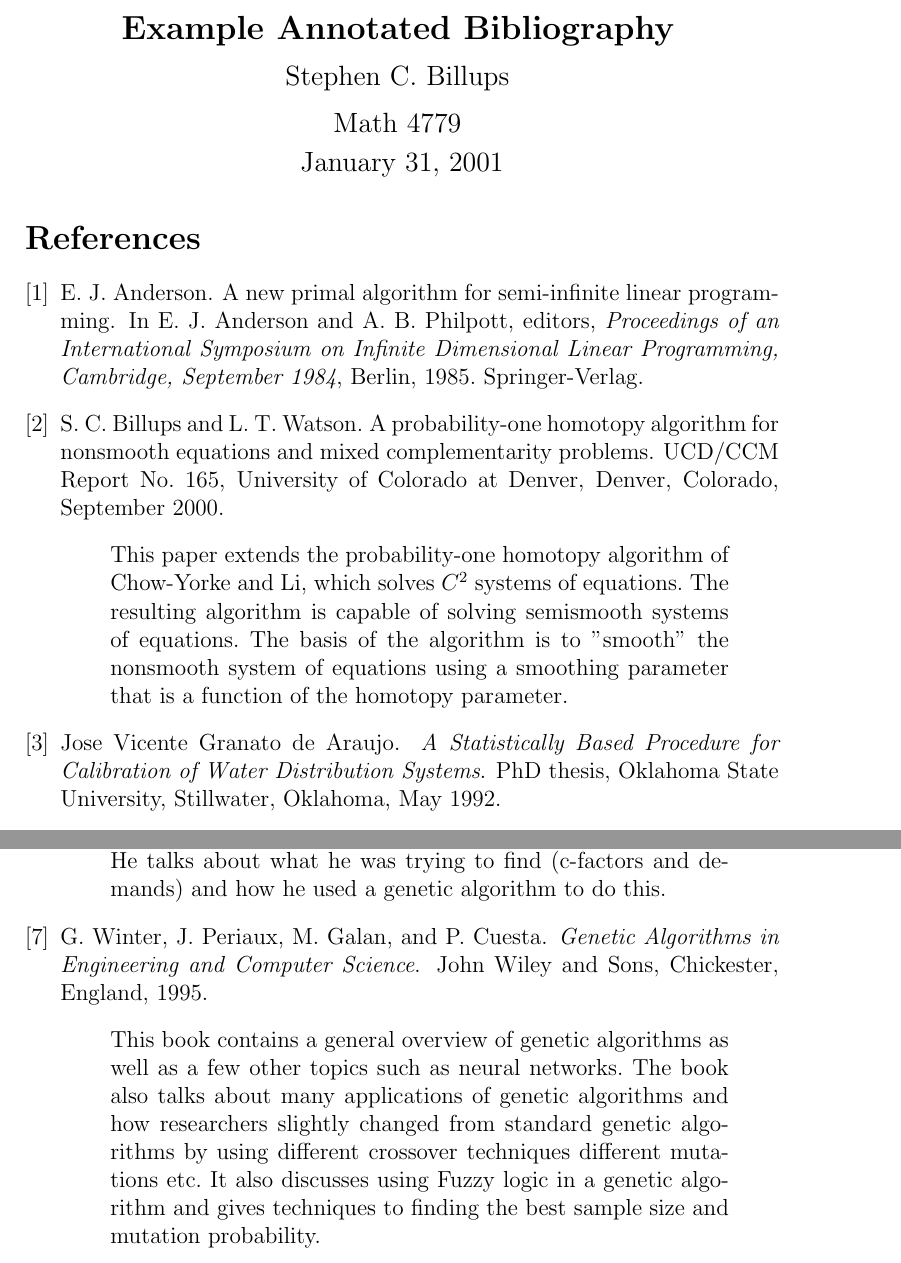
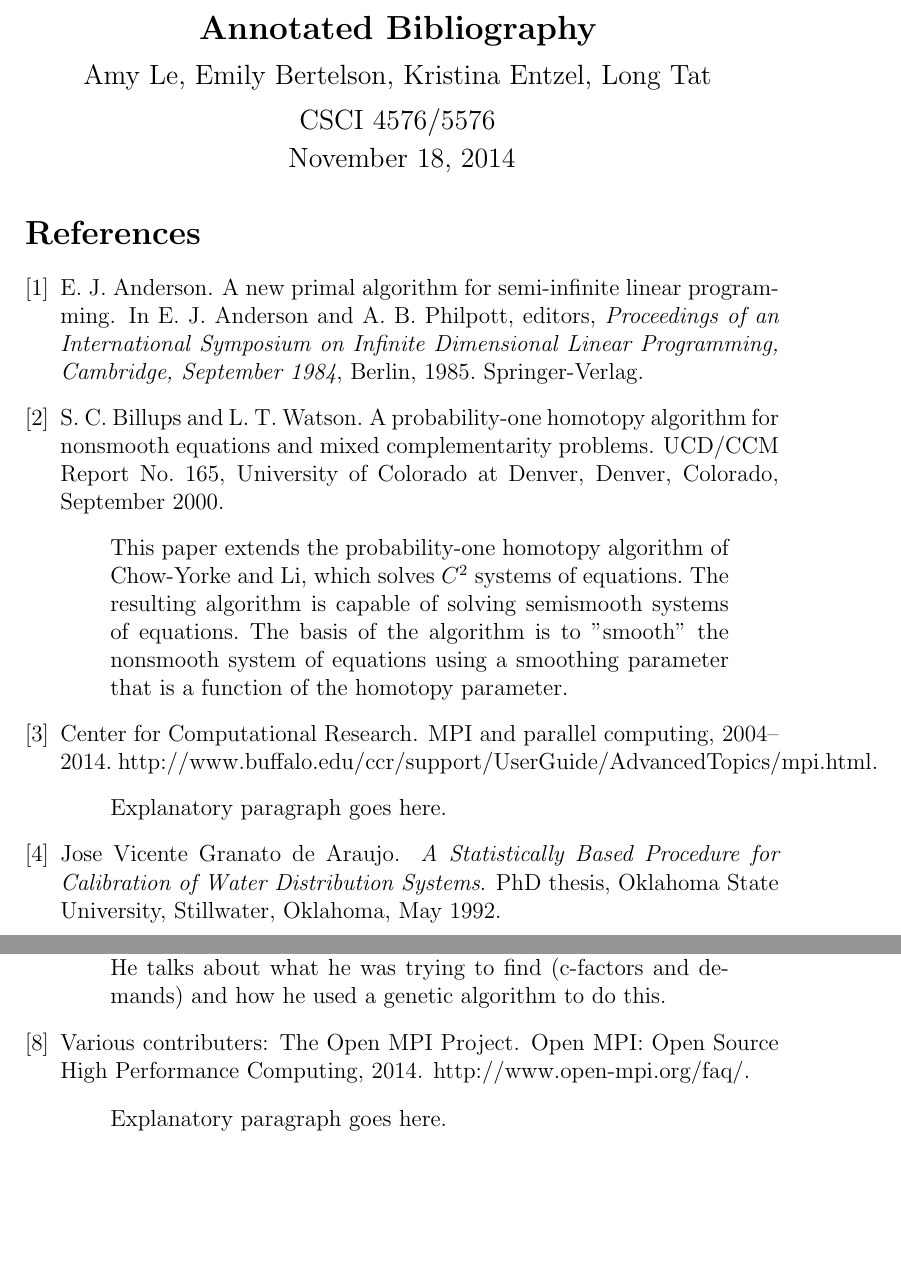
Before and after one commit to hpc-random-logistic-map/bib, a LaTeX document (annot.tex, which reads annot.bib): two parts of pages 1 and 2 of 2, joined at a grey line, cut so that both start at the same text, the shorter picture padded with empty space. The pictures show the PDF file annot.pdf that the author committed with the source.

Commit message:
beginnings of bibliography. note there are still extraneous examples in there

```diff
--- a/annot.bib
+++ b/annot.bib
@@ -0,0 +1,4 @@
+@online{openmpi:faq,
+author = {{Various contributers: The Open MPI Project}},
+title = {{Open MPI: Open Source High Performance Computing}},
+year = {2014},
@@ -0,0 +11 @@
+organization = {{The Open MPI Project}},
@@ -0,0 +17,8 @@
+annote = {Explanatory paragraph goes here.}
+}
+
+@online{openmpi:buffalo,
+author = {{Center for Computational Research}},
+title = {{MPI} and Parallel Computing},
+year = {2004--2014},
+url = {http://www.buffalo.edu/ccr/support/UserGuide/AdvancedTopics/mpi.html},
@@ -0,0 +29 @@
+note = {http://www.buffalo.edu/ccr/support/UserGuide/AdvancedTopics/mpi.html},
@@ -1,3 +36,6 @@
+annote = {Explanatory paragraph goes here.}
+}
+
 @article{mifflin:semismooth,
   author    = "R. Mifflin",
   title     = "Semismooth and semiconvex functions in constrained
@@ -11,26 +49,6 @@ concept of a semismooth function.  Semismooth functions are closed
 under addition and composition, and also guarantee the local
 convergence of nonsmooth generalizations of Newton's method."
 }
-
-@book{winter.periaux.ea:genetic,
-    author    = {G. Winter and J. Periaux and M. Galan and P. Cuesta},
-    title     = {Genetic Algorithms in Engineering and Computer
-Science},
-    publisher = {John Wiley and Sons},
-    address   = {Chickester, England},
-    year      = {1995},
-    annote ={This book contains a general overview of
-		  genetic algorithms as well as a few other topics
-		  such as neural networks.  The book also talks about
-		  many applications of genetic algorithms and how
-		  researchers slightly changed from standard genetic
-		  algorithms by using different crossover techniques
-		  different mutations etc.  It also discusses using
-		  Fuzzy logic in a genetic algorithm and gives
-		  techniques to finding the best sample size and
-		  mutation probability. } }
-
-
 
 @techreport{savic.walters:genetic,
     author    = {D. A. Savic and G. A. Walters},
--- a/annot.tex
+++ b/annot.tex
@@ -1,16 +1,16 @@
 \documentclass[12pt]{article}
 \begin{document}
 \begin{center}
-   {\Large\textbf{Example Annotated Bibliography}}
+   {\Large\textbf{Annotated Bibliography}}
 \medskip
 
-   {\large   Stephen C. Billups
+   {\large   Amy Le, Emily Bertelson, Kristina Entzel, Long Tat
 \medskip
 
-	Math 4779
+	CSCI 4576/5576
 \medskip
 
-           January 31, 2001
+           November 18, 2014
    }
 \end{center}
 \nocite{*}
```
Also changed, not shown: annot.bbl, annot.pdf, annot.bib (21 more changed lines), 3 other files.
